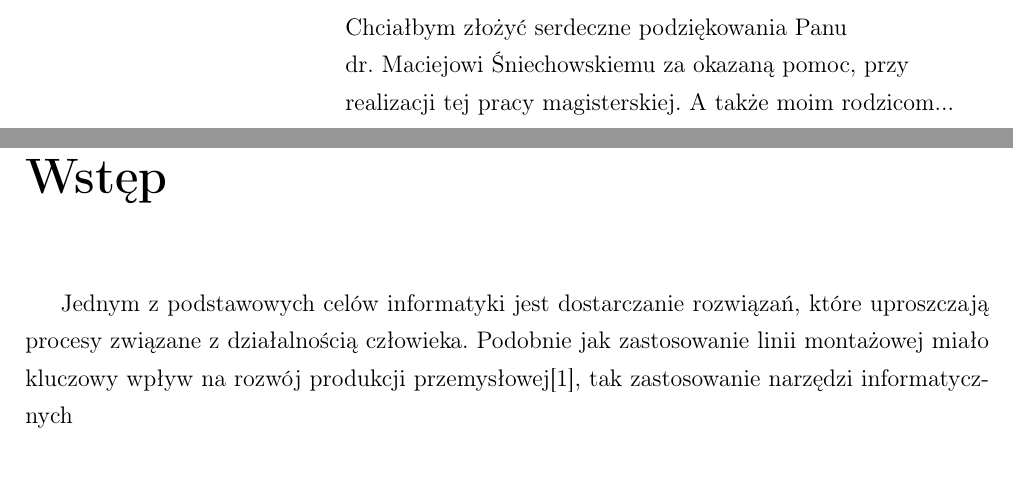
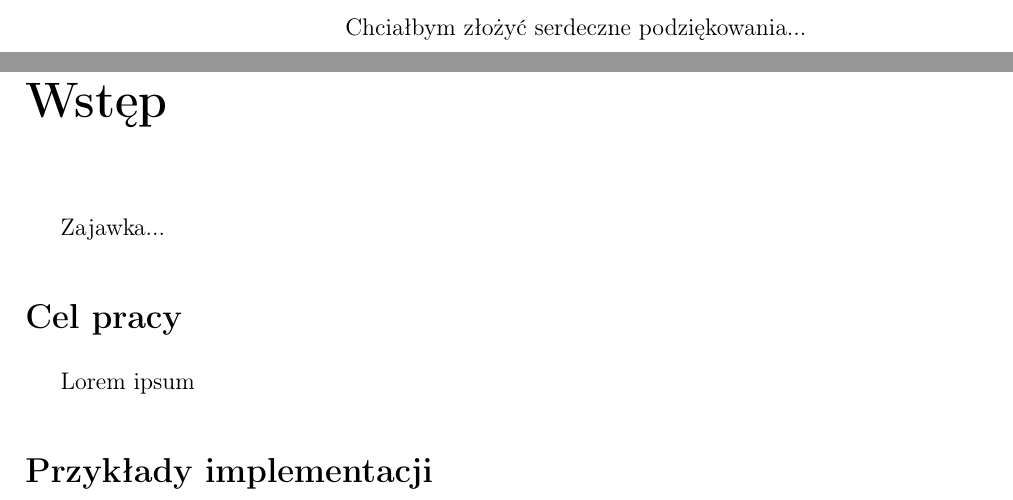
Before and after one commit to michalcichon/praca-magisterska, a LaTeX thesis (praca_magisterska.tex, which reads 00_wstep.tex): two parts of pages 7 and 11 of 13, joined at a grey line, cut so that both start at the same text. Compiled offline with pdfLaTeX.

Commit message:
no message

```diff
--- a/00_wstep.tex
+++ b/00_wstep.tex
@@ -1,4 +1,10 @@
 \chapter*{Wstęp}
 \addcontentsline{toc}{chapter}{Wstęp}
+Zajawka...
 
-Jednym z podstawowych celów informatyki jest dostarczanie rozwiązań, które uproszczają procesy związane z działalnością człowieka. Podobnie jak zastosowanie linii montażowej miało kluczowy wpływ na rozwój produkcji przemysłowej\cite{Boney96}, tak zastosowanie narzędzi informatycznych
+\section*{Cel pracy}
+\addcontentsline{toc}{section}{Cel pracy}
+Lorem ipsum
+
+\section*{Przykłady implementacji}
+\addcontentsline{toc}{section}{Przykłady implementacji}
--- a/praca_magisterska.tex
+++ b/praca_magisterska.tex
@@ -150,7 +150,7 @@ Na kolejnych dwóch stronach proszę dołączyć kolejno recenzje pracy popełni
 Na kolejnych dwóch stronach proszę dołączyć kolejno recenzje pracy popełnione przez Opiekuna oraz Recenzenta (wydrukowane z systemu MISIO i podpisane przez odpowiednio Opiekuna i Recenzenta pracy). Papierową wersję pracy (zawierającą podpisane recenzje) proszę złożyć w dziekanacie celem rejestracji co najmniej na tydzień przed planowaną obroną.
 
 \begin{dedication}
-Chciałbym złożyć serdeczne podziękowania Panu dr.~Maciejowi Śniechowskiemu za okazaną pomoc, przy realizacji tej pracy magisterskiej. A także moim rodzicom...
+Chciałbym złożyć serdeczne podziękowania...
 \end{dedication}
 
 \tableofcontents
```
Also changed, not shown: praca_magisterska.pdf, 1 other file.
